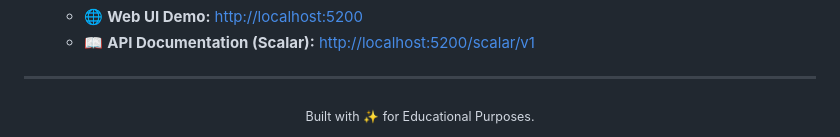
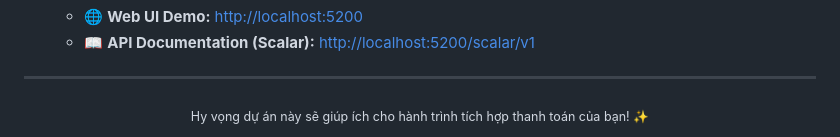
Before and after one commit to sonnguyen130504/Payment-Integration, a Markdown page: README.md, the part around one of its changes. Rendered like a GitHub page.

Commit message:
docs: clean up README and update footer to be more supportive

```diff
--- a/README.md
+++ b/README.md
@@ -173,5 +168,5 @@ Cung cấp trải nghiệm thanh toán quét mã QR cực mượt và hệ thố
 ---
 
 <div align="center">
-  <sub>Built with ✨ for Educational Purposes.</sub>
+  <sub>Hy vọng dự án này sẽ giúp ích cho hành trình tích hợp thanh toán của bạn! ✨</sub>
 </div>
```
Also changed, not shown: other parts of README.md (+0 -5 lines).
